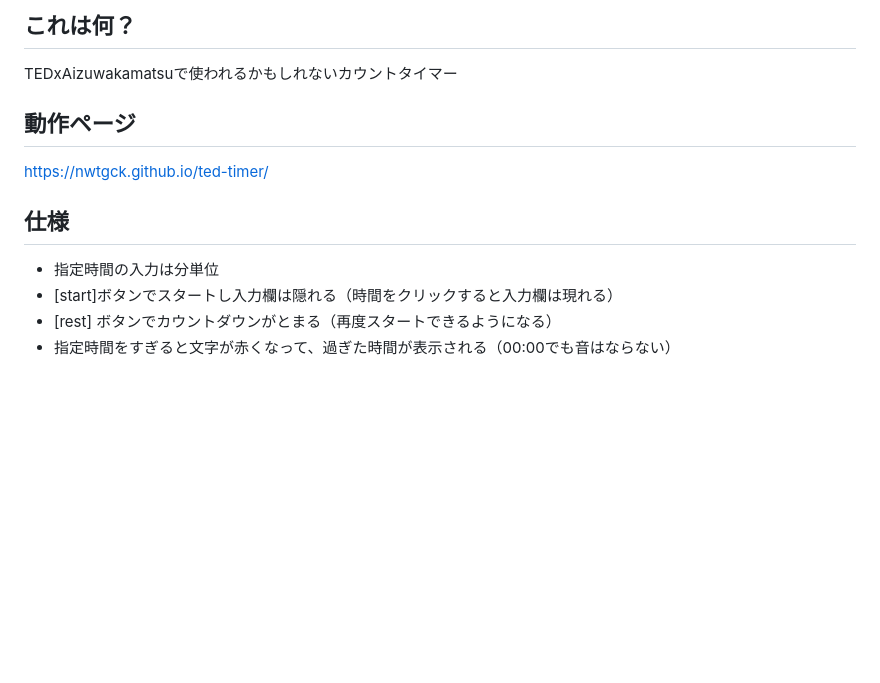
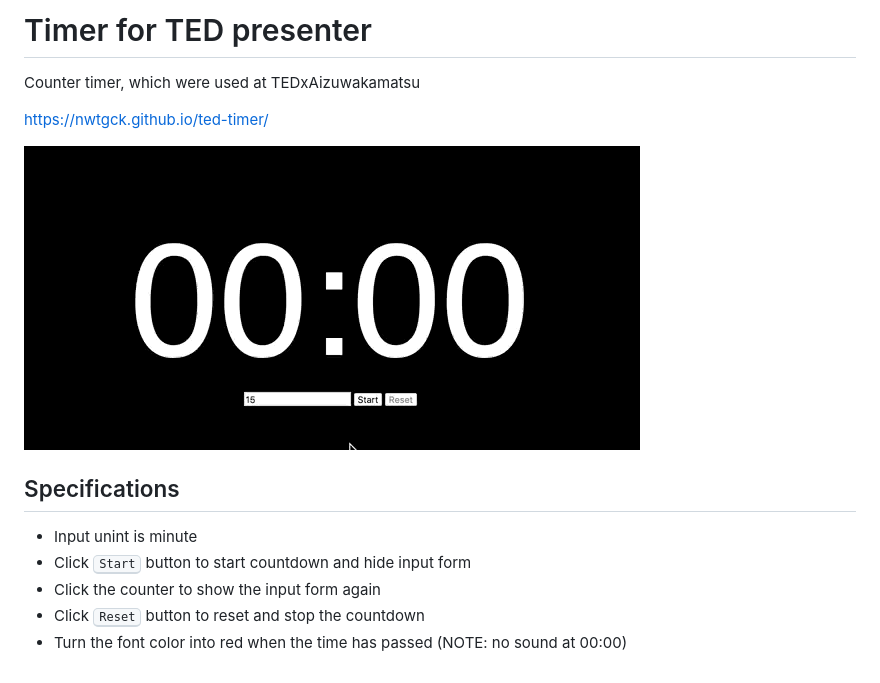
Before and after one commit to nwtgck/ted-timer, a Markdown page: README.md, the part around the change. Drawn GitHub-style; pictures changed too: demos/demo.gif (added); blank space fills up the shorter version.

Commit message:
[edit] Change README.md from Japanese to English

```diff
--- a/README.md
+++ b/README.md
@@ -1,14 +1,19 @@
-## これは何？ ##
+# Timer for TED presenter
 
-TEDxAizuwakamatsuで使われるかもしれないカウントタイマー
 
-## 動作ページ ##
+
+Counter timer, which were used at TEDxAizuwakamatsu
 
 https://nwtgck.github.io/ted-timer/
 
-## 仕様 ##
 
-* 指定時間の入力は分単位
-* [start]ボタンでスタートし入力欄は隠れる（時間をクリックすると入力欄は現れる）
-* [rest] ボタンでカウントダウンがとまる（再度スタートできるようになる）
-* 指定時間をすぎると文字が赤くなって、過ぎた時間が表示される（00:00でも音はならない）
+![demo img](demos/demo.gif)
+
+
+## Specifications
+
+* Input unint is minute
+* Click <kbd>Start</kbd> button to start countdown and hide input form
+* Click the counter to show the input form again
+* Click <kbd>Reset</kbd> button to reset and stop the countdown
+* Turn the font color into red when the time has passed (NOTE: no sound at 00:00)
```
